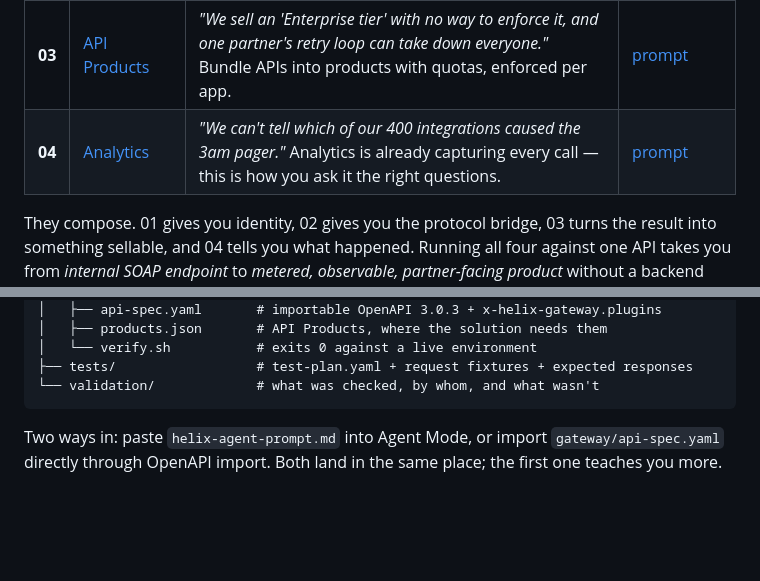
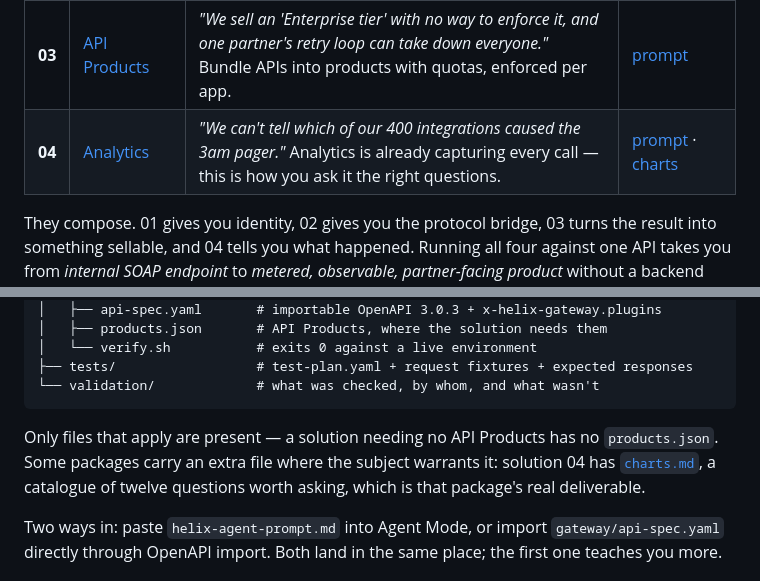
Before and after one commit to digitalapicraft/api-gateway-solutions, a Markdown page: README.md, 2 parts joined by grey strips. Rendered like a GitHub page; blank space fills up the shorter version.

Commit message:
README: surface charts.md as solution 04's deliverable
charts.md is the substance of the analytics package but was only reachable from
inside the solution. Link it from the solution table and note in the package-layout
section that some packages carry an extra file where the subject warrants it.

````diff
--- a/README.md
+++ b/README.md
@@ -17,7 +17,7 @@ it, and an honest record of what was and wasn't validated.
 | **01** | [OAuth 2.0 with JWT](solutions/01-oauth-jwt/) | *"Partners want OAuth. Adding it to the backend is a six-week release."* Issue and validate JWTs at the edge — the backend never learns about auth. | [prompt](solutions/01-oauth-jwt/helix-agent-prompt.md) |
 | **02** | [SOAP to REST](solutions/02-soap-to-rest/) | *"Our core system speaks SOAP/XML and every partner wants JSON."* Mediate both directions at the gateway; the SOAP service is untouched. | [prompt](solutions/02-soap-to-rest/helix-agent-prompt.md) |
 | **03** | [API Products](solutions/03-api-products/) | *"We sell an 'Enterprise tier' with no way to enforce it, and one partner's retry loop can take down everyone."* Bundle APIs into products with quotas, enforced per app. | [prompt](solutions/03-api-products/helix-agent-prompt.md) |
-| **04** | [Analytics](solutions/04-analytics/) | *"We can't tell which of our 400 integrations caused the 3am pager."* Analytics is already capturing every call — this is how you ask it the right questions. | [prompt](solutions/04-analytics/helix-agent-prompt.md) |
+| **04** | [Analytics](solutions/04-analytics/) | *"We can't tell which of our 400 integrations caused the 3am pager."* Analytics is already capturing every call — this is how you ask it the right questions. | [prompt](solutions/04-analytics/helix-agent-prompt.md) · [charts](solutions/04-analytics/charts.md) |
 
 They compose. 01 gives you identity, 02 gives you the protocol bridge, 03 turns
 the result into something sellable, and 04 tells you what happened. Running all
@@ -64,6 +64,11 @@ solutions/<NN>-<slug>/
 ├── tests/                  # test-plan.yaml + request fixtures + expected responses
 └── validation/             # what was checked, by whom, and what wasn't
 ```
+
+Only files that apply are present — a solution needing no API Products has no
+`products.json`. Some packages carry an extra file where the subject warrants it:
+solution 04 has [`charts.md`](solutions/04-analytics/charts.md), a catalogue of
+twelve questions worth asking, which is that package's real deliverable.
 
 Two ways in: paste `helix-agent-prompt.md` into Agent Mode, or import
 `gateway/api-spec.yaml` directly through OpenAPI import. Both land in the same
````
